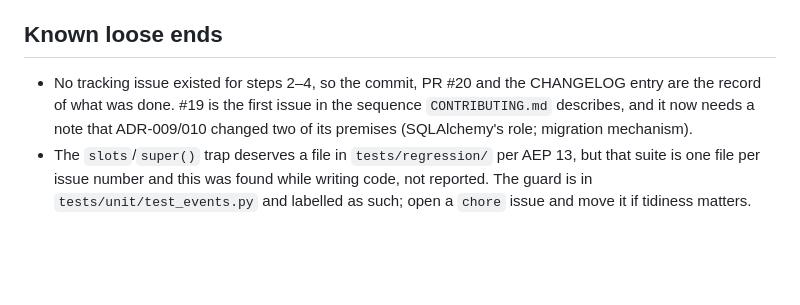
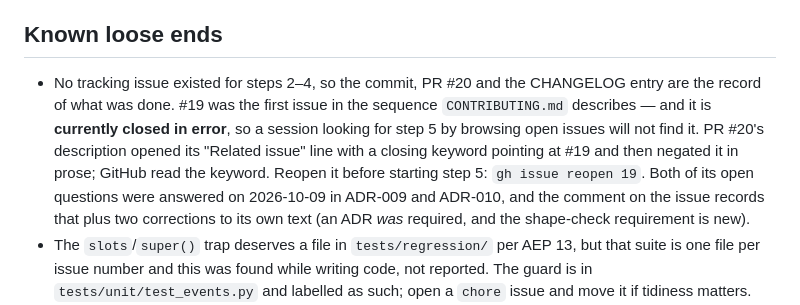
Before and after one commit to clydepro/encore, a Markdown page: ai/HANDOFF.md, the part around the change. GitHub-like rendering; blank space fills up the shorter version.

Commit message:
docs(ai): flag that #19 is closed in error before the next session
PR #21's description claims the reopen note is in HANDOFF. It was not: HANDOFF
still said #19 merely needed a comment, which a reader would take as "open and
waiting". #19 is closed, auto-closed by that PR's own "Related issue" line, where
a closing keyword pointed at it and prose negated it.

A session looking for step 5 by browsing open issues would not find it, so both
entry documents now say to reopen before starting.

Refs: #19

```diff
--- a/ai/HANDOFF.md
+++ b/ai/HANDOFF.md
@@ -169,9 +169,14 @@ phase's acceptance criteria, not a gap in Phase 1.
 ## Known loose ends
 
 - No tracking issue existed for steps 2–4, so the commit, PR #20 and the CHANGELOG
-  entry are the record of what was done. #19 is the first issue in the sequence
-  `CONTRIBUTING.md` describes, and it now needs a note that ADR-009/010 changed two
-  of its premises (SQLAlchemy's role; migration mechanism).
+  entry are the record of what was done. #19 was the first issue in the sequence
+  `CONTRIBUTING.md` describes — and it is **currently closed in error**, so a session
+  looking for step 5 by browsing open issues will not find it. PR #20's description
+  opened its "Related issue" line with a closing keyword pointing at #19 and then
+  negated it in prose; GitHub read the keyword. Reopen it before starting step 5:
+  `gh issue reopen 19`. Both of its open questions were answered on 2026-10-09 in
+  ADR-009 and ADR-010, and the comment on the issue records that plus two corrections
+  to its own text (an ADR *was* required, and the shape-check requirement is new).
 - The `slots`/`super()` trap deserves a file in `tests/regression/` per AEP 13,
   but that suite is one file per issue number and this was found while writing
   code, not reported. The guard is in `tests/unit/test_events.py` and labelled as
```
Also changed, not shown: ai/current-phase.md (+3 -1 lines).
